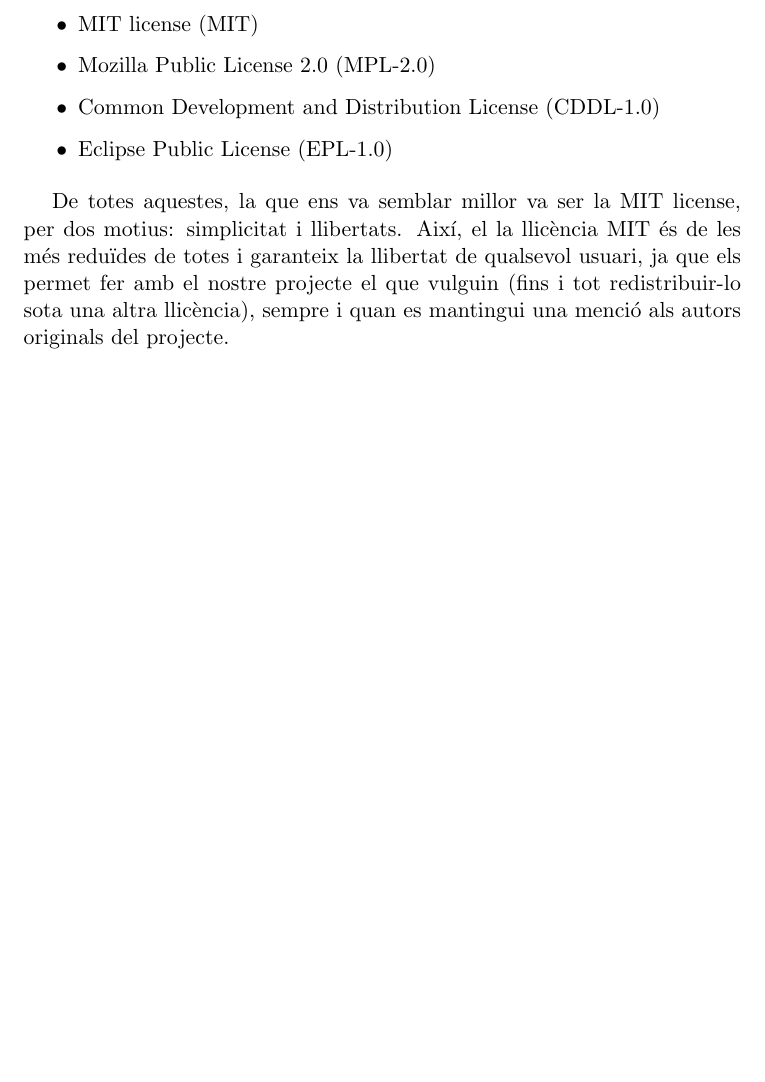
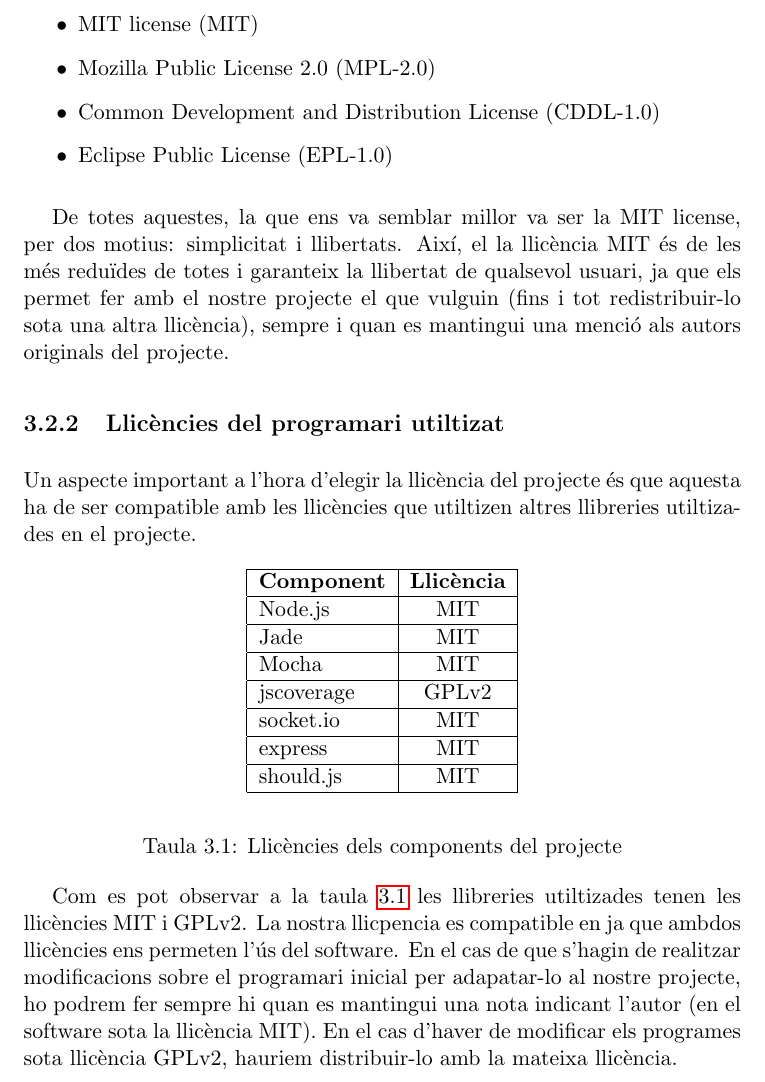
Before and after one commit to pokoli/memory, a LaTeX document (memoria.tex, which reads open-source.tex): part of page 18 of 88 before the commit and part of page 18 of 89 after it, cut so that both start at the same text, the shorter picture padded with empty space. Compiled offline with pdfLaTeX.

Commit message:
Afegir compatibilitat de llicències

```diff
--- a/open-source.tex
+++ b/open-source.tex
@@ -46,6 +46,26 @@
 
 De totes aquestes, la que ens va semblar millor va ser la MIT license, per dos motius: simplicitat i llibertats. Així, el la llicència MIT és de les més reduïdes de totes i garanteix la llibertat de qualsevol usuari, ja que els permet fer amb el nostre projecte el que vulguin (fins i tot redistribuir-lo sota una altra llicència), sempre i quan es mantingui una menció als autors originals del projecte.
 
+\subsection{Llicències del programari utiltizat}
+
+Un aspecte important a l'hora d'elegir la llicència del projecte és que aquesta ha de ser compatible amb les llicències que utiltizen altres llibreries utiltizades en el projecte.
+
+\begin{table}[htbp]\begin{center}\begin{tabular}{|l|c|}
+\hline
+\textbf{Component} & \textbf{Llicència} \\ \hline
+Node.js & MIT \\ \hline
+Jade & MIT\\ \hline
+Mocha & MIT \\ \hline
+jscoverage & GPLv2 \\ \hline
+socket.io & MIT \\ \hline
+express & MIT  \\ \hline
+should.js & MIT \\ \hline
+\end{tabular}\end{center}
+\caption{Llicències dels components del projecte}\label{t:llicencies-components}
+\end{table}
+
+Com es pot observar a la taula \ref{t:llicencies-components} les llibreries utiltizades tenen les llicències MIT i GPLv2. La nostra llicpencia es compatible en ja que ambdos llicències ens permeten l'ús del software. En el cas de que s'hagin de realitzar modificacions sobre el programari inicial per adapatar-lo al nostre projecte, ho podrem fer sempre hi quan es mantingui una nota indicant l'autor (en el software sota la llicència MIT). En el cas d'haver de modificar els programes sota llicència GPLv2, hauriem distribuir-lo amb la mateixa llicència.
+
 \subsection{Eines per als projectes de codi obert}
 
 Per fomentar la col·laboració amb projectes de codi obert es poden utilitzar les següents eines:
```
Also changed, not shown: 1 other file.
